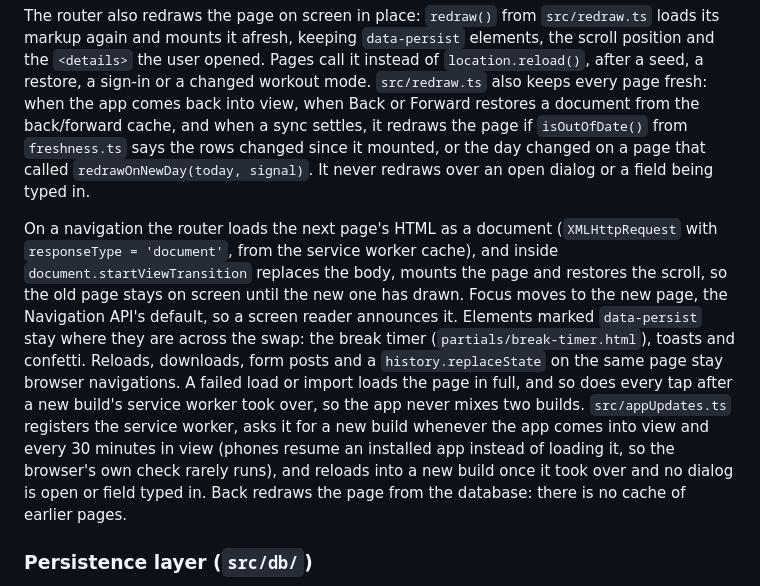
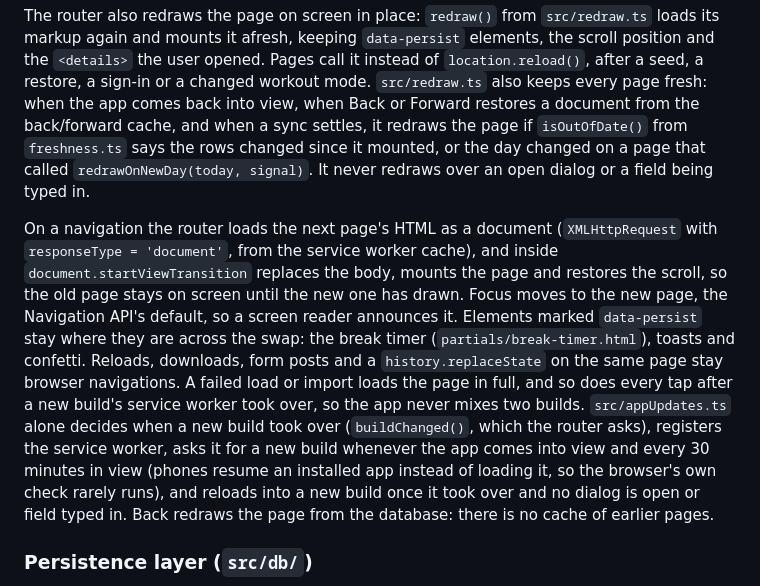
Before and after one commit to nop33/jimbro, a Markdown page: CLAUDE.md, the part around one of its changes. Rendered like a GitHub page.

```diff
--- a/CLAUDE.md
+++ b/CLAUDE.md
@@ -59,7 +59,7 @@ Each page module exports `mount(signal)`, which draws the page and wires it, and
 
 The router also redraws the page on screen in place: `redraw()` from `src/redraw.ts` loads its markup again and mounts it afresh, keeping `data-persist` elements, the scroll position and the `<details>` the user opened. Pages call it instead of `location.reload()`, after a seed, a restore, a sign-in or a changed workout mode. `src/redraw.ts` also keeps every page fresh: when the app comes back into view, when Back or Forward restores a document from the back/forward cache, and when a sync settles, it redraws the page if `isOutOfDate()` from `freshness.ts` says the rows changed since it mounted, or the day changed on a page that called `redrawOnNewDay(today, signal)`. It never redraws over an open dialog or a field being typed in.
 
-On a navigation the router loads the next page's HTML as a document (`XMLHttpRequest` with `responseType = 'document'`, from the service worker cache), and inside `document.startViewTransition` replaces the body, mounts the page and restores the scroll, so the old page stays on screen until the new one has drawn. Focus moves to the new page, the Navigation API's default, so a screen reader announces it. Elements marked `data-persist` stay where they are across the swap: the break timer (`partials/break-timer.html`), toasts and confetti. Reloads, downloads, form posts and a `history.replaceState` on the same page stay browser navigations. A failed load or import loads the page in full, and so does every tap after a new build's service worker took over, so the app never mixes two builds. `src/appUpdates.ts` registers the service worker, asks it for a new build whenever the app comes into view and every 30 minutes in view (phones resume an installed app instead of loading it, so the browser's own check rarely runs), and reloads into a new build once it took over and no dialog is open or field typed in. Back redraws the page from the database: there is no cache of earlier pages.
+On a navigation the router loads the next page's HTML as a document (`XMLHttpRequest` with `responseType = 'document'`, from the service worker cache), and inside `document.startViewTransition` replaces the body, mounts the page and restores the scroll, so the old page stays on screen until the new one has drawn. Focus moves to the new page, the Navigation API's default, so a screen reader announces it. Elements marked `data-persist` stay where they are across the swap: the break timer (`partials/break-timer.html`), toasts and confetti. Reloads, downloads, form posts and a `history.replaceState` on the same page stay browser navigations. A failed load or import loads the page in full, and so does every tap after a new build's service worker took over, so the app never mixes two builds. `src/appUpdates.ts` alone decides when a new build took over (`buildChanged()`, which the router asks), registers the service worker, asks it for a new build whenever the app comes into view and every 30 minutes in view (phones resume an installed app instead of loading it, so the browser's own check rarely runs), and reloads into a new build once it took over and no dialog is open or field typed in. Back redraws the page from the database: there is no cache of earlier pages.
 
 ### Persistence layer (`src/db/`)
 
```
Also changed, not shown: other parts of CLAUDE.md (+1 -1 lines).
